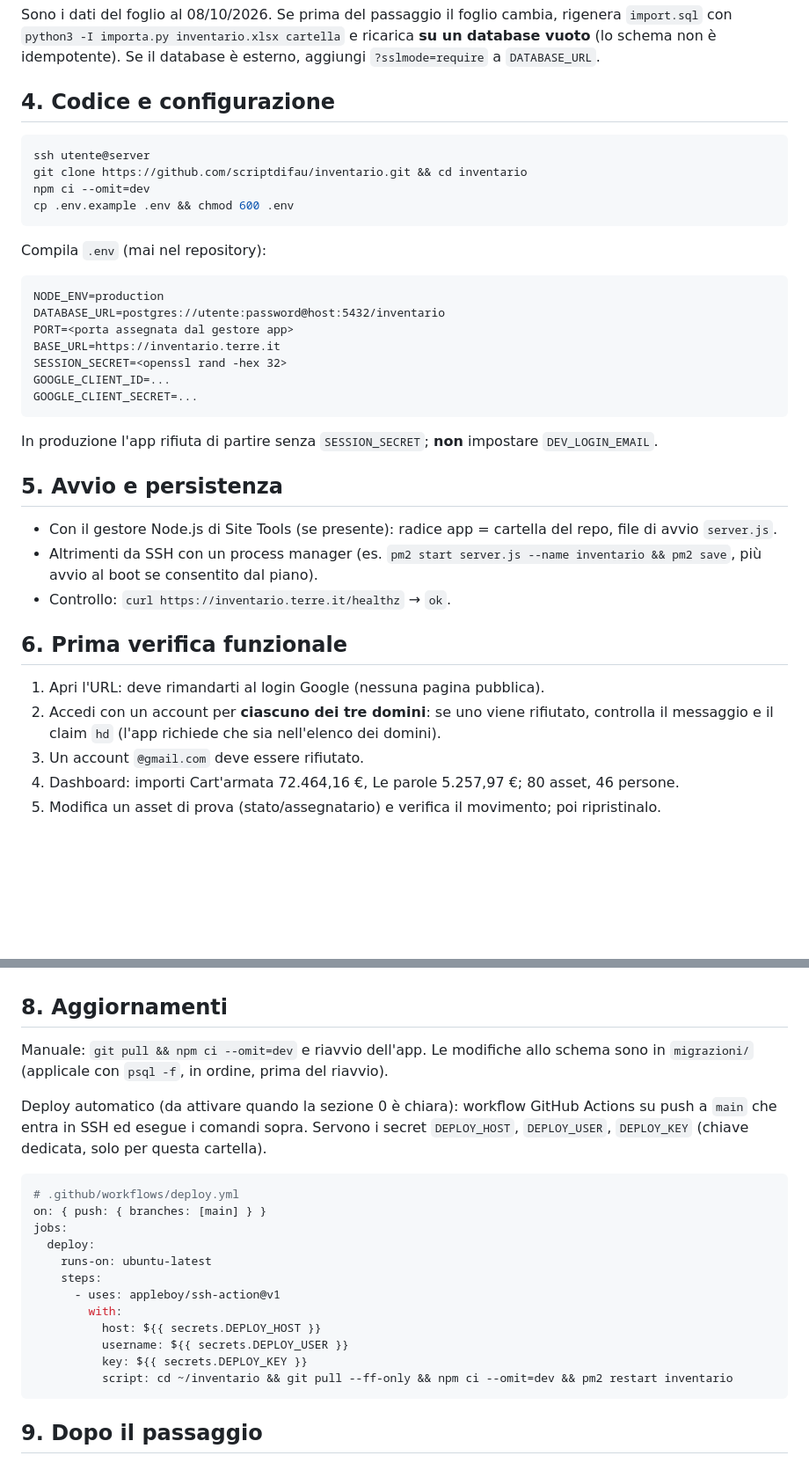
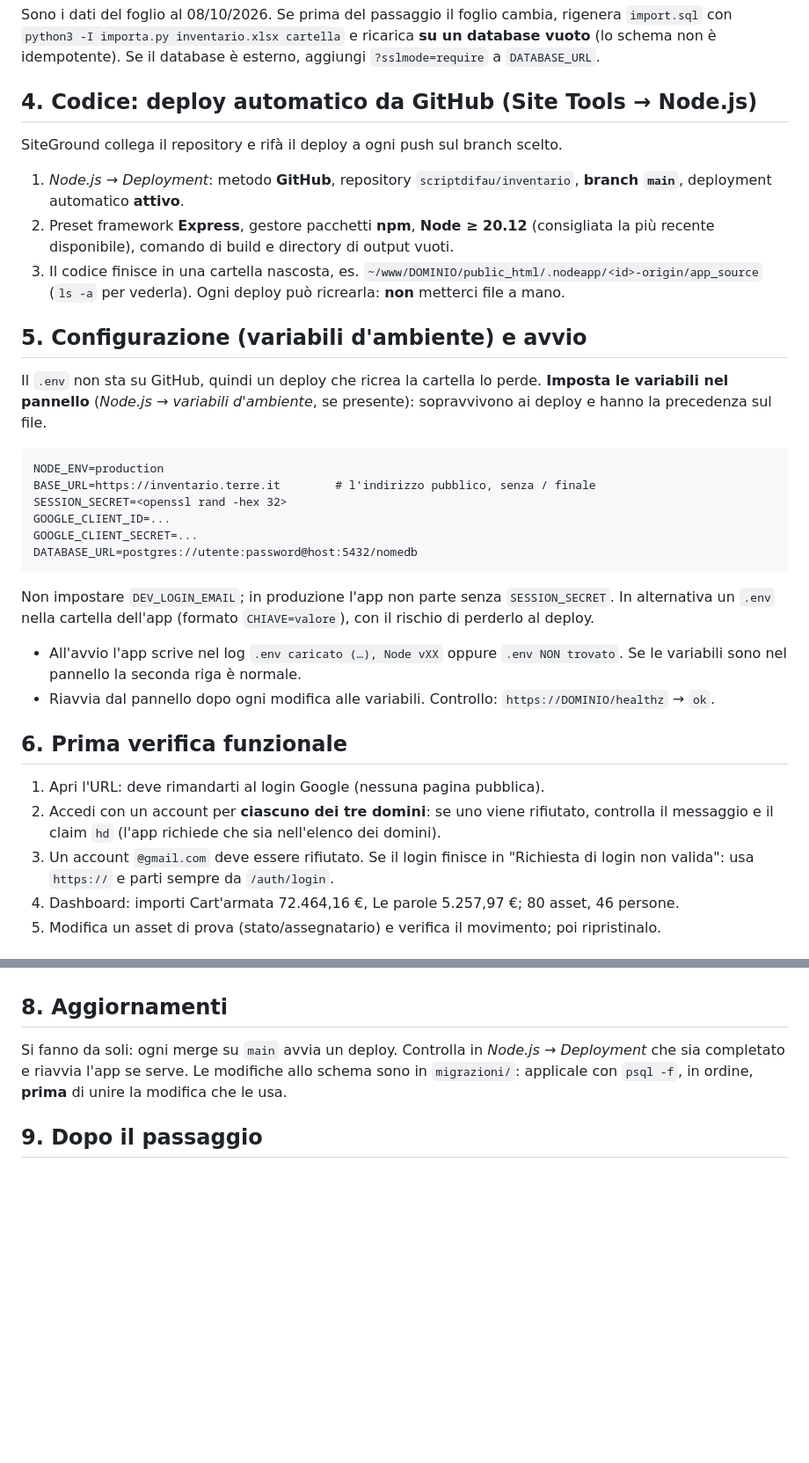
Before and after one commit to scriptdifau/inventario, a Markdown page: DEPLOY.md, 2 parts joined by grey strips. Shown at 88% size. GitHub-like rendering; blank space fills up the shorter version.

Commit message:
DEPLOY.md: deploy automatico da GitHub e variabili d'ambiente nel pannello
Co-Authored-By: Claude Sonnet 5.5 <noreply@anthropic.com>
Claude-Session: https://claude.ai/code/session_01ETMBHNj6n4VPgoKuuzNeeS

````diff
--- a/DEPLOY.md
+++ b/DEPLOY.md
@@ -42,36 +42,36 @@ Sono i dati del foglio al 08/10/2026. Se prima del passaggio il foglio cambia, r
 con `python3 -I importa.py inventario.xlsx cartella` e ricarica **su un database vuoto** (lo schema non è idempotente).
 Se il database è esterno, aggiungi `?sslmode=require` a `DATABASE_URL`.
 
-## 4. Codice e configurazione
-```bash
-ssh utente@server
-git clone https://github.com/scriptdifau/inventario.git && cd inventario
-npm ci --omit=dev
-cp .env.example .env && chmod 600 .env
-```
-Compila `.env` (mai nel repository):
+## 4. Codice: deploy automatico da GitHub (Site Tools → Node.js)
+SiteGround collega il repository e rifà il deploy a ogni push sul branch scelto.
+1. *Node.js → Deployment*: metodo **GitHub**, repository `scriptdifau/inventario`, **branch `main`**, deployment automatico **attivo**.
+2. Preset framework **Express**, gestore pacchetti **npm**, **Node ≥ 20.12** (consigliata la più recente disponibile), comando di build e directory di output vuoti.
+3. Il codice finisce in una cartella nascosta, es. `~/www/DOMINIO/public_html/.nodeapp/<id>-origin/app_source`
+   (`ls -a` per vederla). Ogni deploy può ricrearla: **non** metterci file a mano.
+
+## 5. Configurazione (variabili d'ambiente) e avvio
+Il `.env` non sta su GitHub, quindi un deploy che ricrea la cartella lo perde. **Imposta le variabili nel pannello**
+(*Node.js → variabili d'ambiente*, se presente): sopravvivono ai deploy e hanno la precedenza sul file.
 ```
 NODE_ENV=production
-DATABASE_URL=postgres://utente:password@host:5432/inventario
-PORT=<porta assegnata dal gestore app>
-BASE_URL=https://inventario.terre.it
+BASE_URL=https://inventario.terre.it        # l'indirizzo pubblico, senza / finale
 SESSION_SECRET=<openssl rand -hex 32>
 GOOGLE_CLIENT_ID=...
 GOOGLE_CLIENT_SECRET=...
+DATABASE_URL=postgres://utente:password@host:5432/nomedb
 ```
-In produzione l'app rifiuta di partire senza `SESSION_SECRET`; **non** impostare `DEV_LOGIN_EMAIL`.
-
-## 5. Avvio e persistenza
-- Con il gestore Node.js di Site Tools (se presente): radice app = cartella del repo, file di avvio `server.js`.
-- Altrimenti da SSH con un process manager (es. `pm2 start server.js --name inventario && pm2 save`, più avvio al boot
-  se consentito dal piano).
-- Controllo: `curl https://inventario.terre.it/healthz` → `ok`.
+Non impostare `DEV_LOGIN_EMAIL`; in produzione l'app non parte senza `SESSION_SECRET`. In alternativa un `.env` nella
+cartella dell'app (formato `CHIAVE=valore`), con il rischio di perderlo al deploy.
+- All'avvio l'app scrive nel log `.env caricato (…), Node vXX` oppure `.env NON trovato`. Se le variabili sono nel pannello
+  la seconda riga è normale.
+- Riavvia dal pannello dopo ogni modifica alle variabili. Controllo: `https://DOMINIO/healthz` → `ok`.
 
 ## 6. Prima verifica funzionale
 1. Apri l'URL: deve rimandarti al login Google (nessuna pagina pubblica).
 2. Accedi con un account per **ciascuno dei tre domini**: se uno viene rifiutato, controlla il messaggio e il claim `hd`
    (l'app richiede che sia nell'elenco dei domini).
 3. Un account `@gmail.com` deve essere rifiutato.
+   Se il login finisce in "Richiesta di login non valida": usa `https://` e parti sempre da `/auth/login`.
 4. Dashboard: importi Cart'armata 72.464,16 €, Le parole 5.257,97 €; 80 asset, 46 persone.
 5. Modifica un asset di prova (stato/assegnatario) e verifica il movimento; poi ripristinalo.
 
@@ -83,26 +83,9 @@ Poi: (a) prova un ripristino su un database di prova (`zcat file.sql.gz | psql n
 server (es. Drive): un backup sullo stesso server non protegge dalla perdita del server.
 
 ## 8. Aggiornamenti
-Manuale: `git pull && npm ci --omit=dev` e riavvio dell'app. Le modifiche allo schema sono in `migrazioni/`
-(applicale con `psql -f`, in ordine, prima del riavvio).
-
-Deploy automatico (da attivare quando la sezione 0 è chiara): workflow GitHub Actions su push a `main` che entra
-in SSH ed esegue i comandi sopra. Servono i secret `DEPLOY_HOST`, `DEPLOY_USER`, `DEPLOY_KEY` (chiave dedicata, solo
-per questa cartella).
-```yaml
-# .github/workflows/deploy.yml
-on: { push: { branches: [main] } }
-jobs:
-  deploy:
-    runs-on: ubuntu-latest
-    steps:
-      - uses: appleboy/ssh-action@v1
-        with:
-          host: ${{ secrets.DEPLOY_HOST }}
-          username: ${{ secrets.DEPLOY_USER }}
-          key: ${{ secrets.DEPLOY_KEY }}
-          script: cd ~/inventario && git pull --ff-only && npm ci --omit=dev && pm2 restart inventario
-```
+Si fanno da soli: ogni merge su `main` avvia un deploy. Controlla in *Node.js → Deployment* che sia completato e
+riavvia l'app se serve. Le modifiche allo schema sono in `migrazioni/`: applicale con `psql -f`, in ordine, **prima** di
+unire la modifica che le usa.
 
 ## 9. Dopo il passaggio
 Il foglio resta come riferimento (permessi da definire). Importa regolarmente il report antivirus e l'export utenti
````
Also changed, not shown: other parts of DEPLOY.md (+2 -2 lines).
